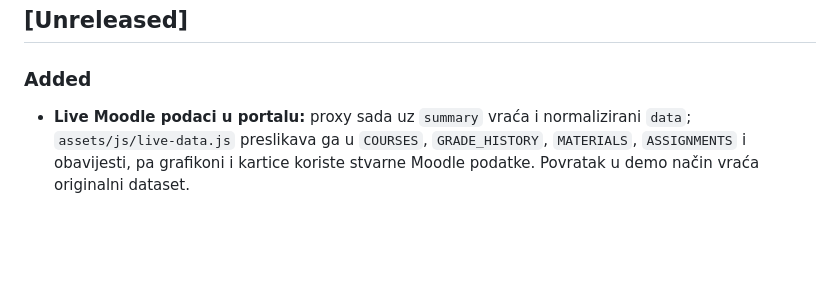
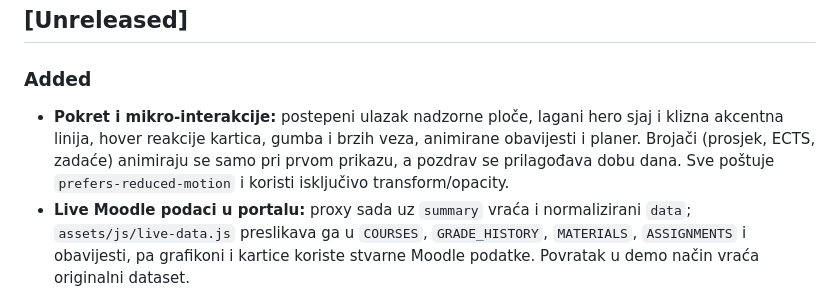
Before and after one commit to Max55-lab/studia-moodle, a Markdown page: CHANGELOG.md, the part around the change. Drawn GitHub-style; blank space fills up the shorter version.

Commit message:
Dodaj animacije i mikro-interakcije za življu aplikaciju

```diff
--- a/CHANGELOG.md
+++ b/CHANGELOG.md
@@ -7,6 +7,7 @@ Format je informativan i temeljen na [Keep a Changelog](https://keepachangelog.c
 ## [Unreleased]
 
 ### Added
+- **Pokret i mikro-interakcije:** postepeni ulazak nadzorne ploče, lagani hero sjaj i klizna akcentna linija, hover reakcije kartica, gumba i brzih veza, animirane obavijesti i planer. Brojači (prosjek, ECTS, zadaće) animiraju se samo pri prvom prikazu, a pozdrav se prilagođava dobu dana. Sve poštuje `prefers-reduced-motion` i koristi isključivo transform/opacity.
 - **Live Moodle podaci u portalu:** proxy sada uz `summary` vraća i normalizirani `data`; `assets/js/live-data.js` preslikava ga u `COURSES`, `GRADE_HISTORY`, `MATERIALS`, `ASSIGNMENTS` i obavijesti, pa grafikoni i kartice koriste stvarne Moodle podatke. Povratak u demo način vraća originalni dataset.
 - Mock Moodle proxy (`scripts/mock-moodle-proxy.js`, `npm run mock:proxy`) za testiranje live toka bez tokena.
 - CI sada pokreće `node scripts/check.mjs` i PHP lint Moodle teme (do sada samo JS sintaksa).
```
Also changed, not shown: README.md (+1 -0 lines), docs/preview.png, 2 other files.
